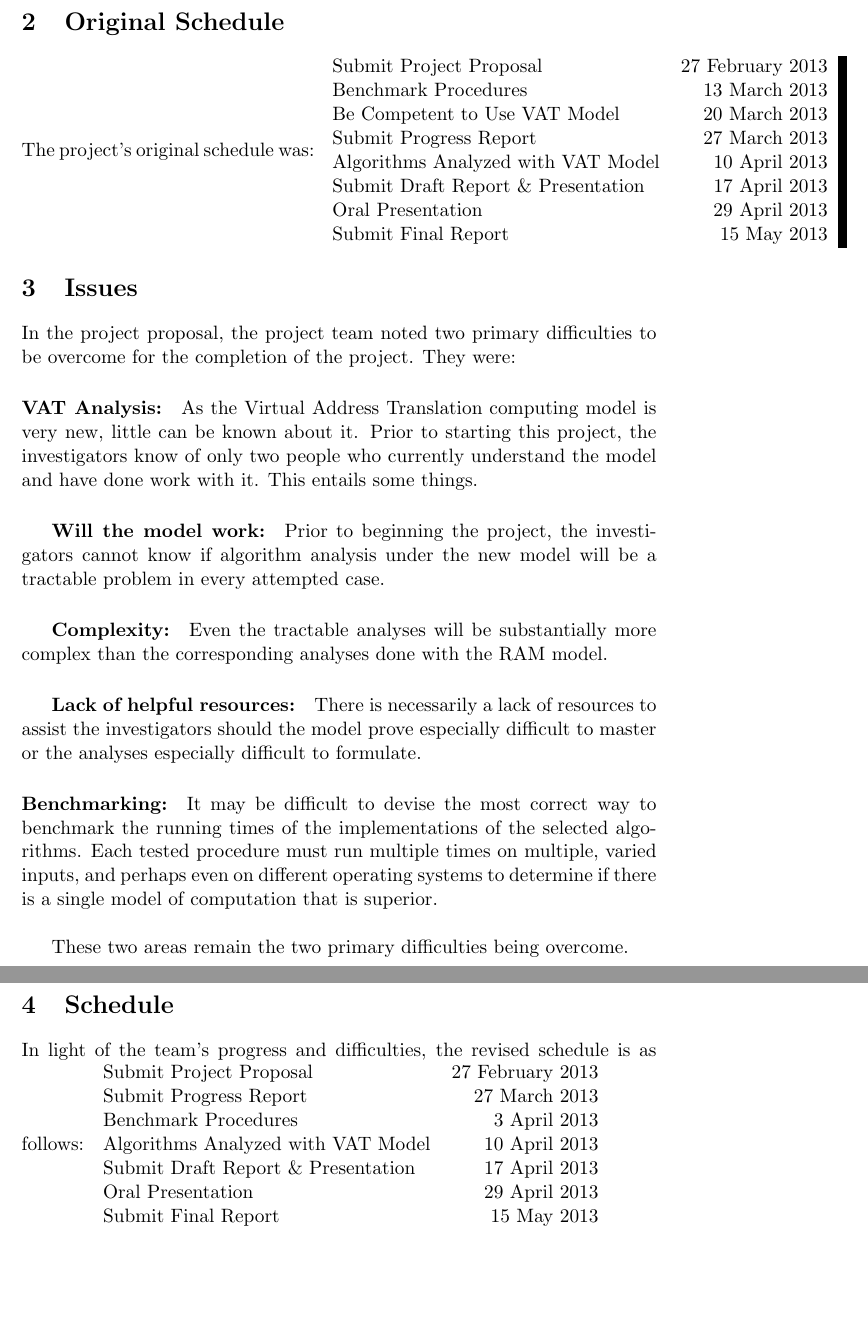
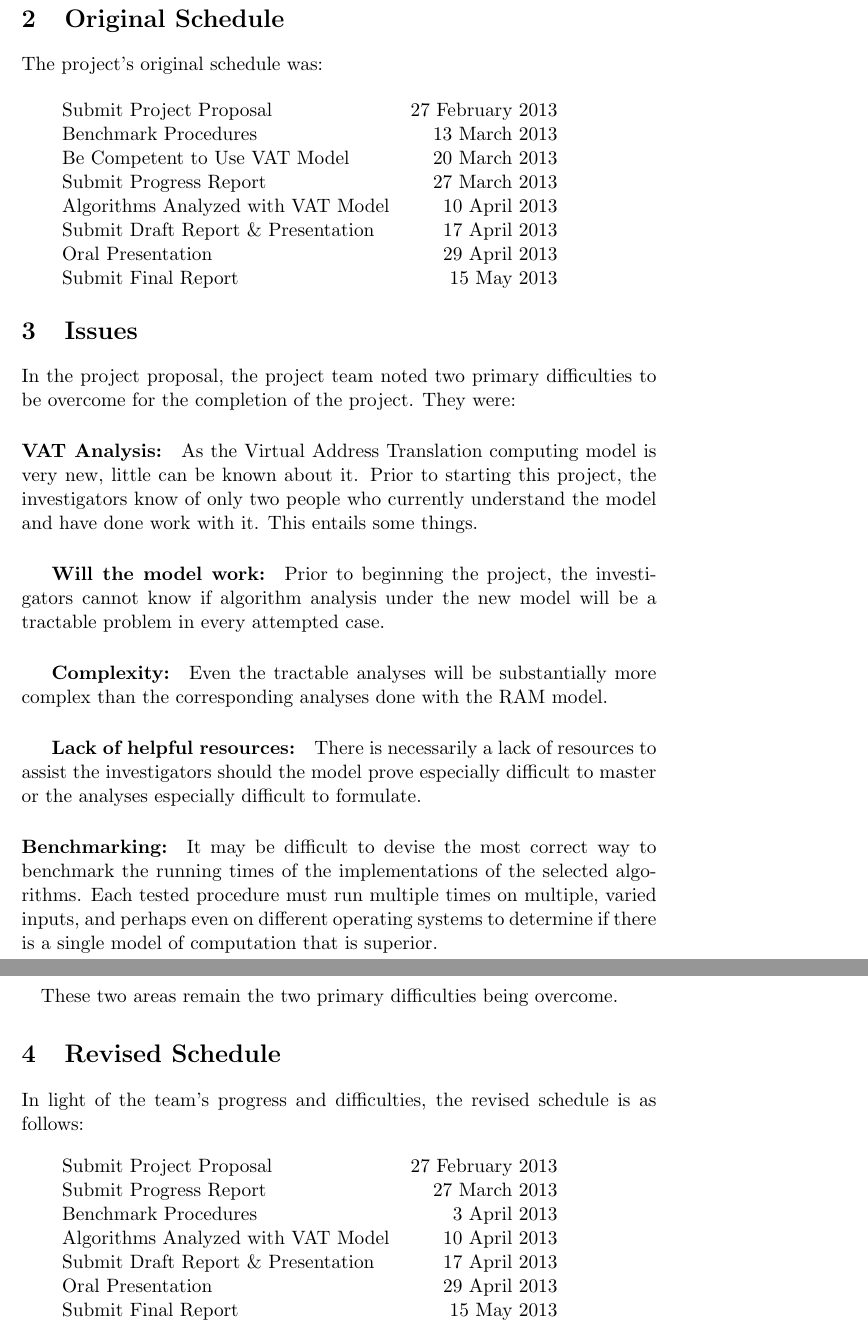
Before and after one commit to dslachut/adv-algo-project, a LaTeX document (Progress/main.tex, which reads Progress/Issues.tex, Progress/NewSchedule.tex): two parts of pages 2 and 3 of 3, joined at a grey line, cut so that both start at the same text, the shorter picture padded with empty space. Compiled offline with pdfLaTeX.

Commit message:
fix some formatting

```diff
--- a/Progress/Issues.tex
+++ b/Progress/Issues.tex
@@ -14,11 +15,12 @@
     \subparagraph{Lack of helpful resources:} There is necessarily a lack of
     resources to assist the investigators should the model prove especially
     difficult to master or the analyses especially difficult to formulate.
+
   \paragraph{Benchmarking:} It may be difficult to devise the most correct way
   to benchmark the running times of the implementations of the selected
   algorithms. Each tested procedure must run multiple times on multiple, varied
   inputs, and perhaps even on different operating systems to determine if
-  there is a single model of computation that is superior.\\
+  there is a single model of computation that is superior.
 
- % \section*{}
-  These two areas remain the two primary difficulties being overcome.
+  \paragraph{} These two areas remain the two primary difficulties being
+  overcome.
--- a/Progress/NewSchedule.tex
+++ b/Progress/NewSchedule.tex
@@ -1,7 +1,9 @@
-\section{Schedule}
+\section{Revised Schedule}
   In light of the team's progress and difficulties, the revised schedule is as
   follows:
+
   \begin{tabular}{lr}
+    &\\
     Submit Project Proposal             & 27 February 2013\\
     Submit Progress Report              & 27 March 2013   \\
     Benchmark Procedures                &  3 April 2013   \\
```
Also changed, not shown: Progress/OldSchedule.tex (+3 -1 lines), Progress/Issues.tex (1 more changed lines).
